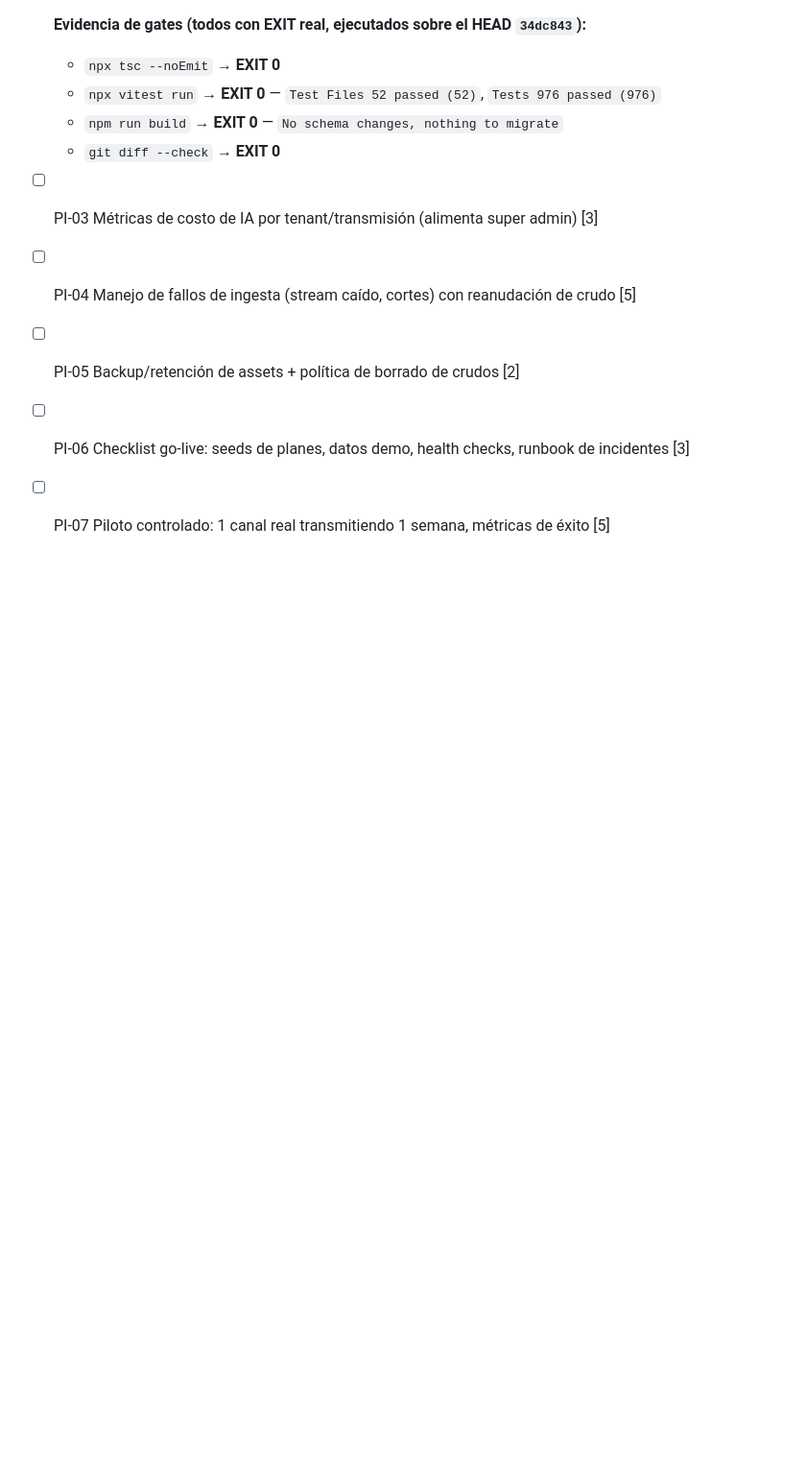
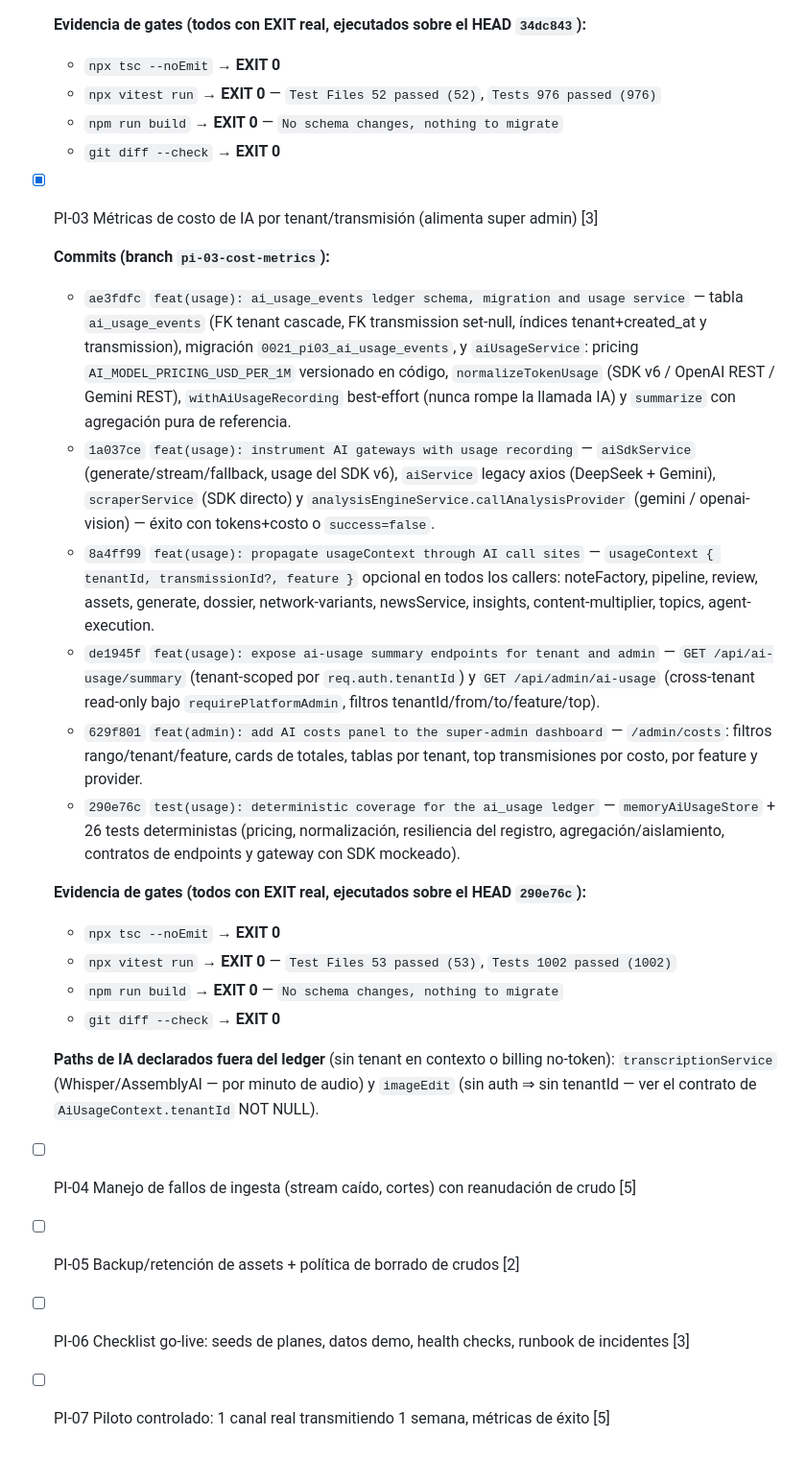
Before and after one commit to adriangmrraa/Notas-Radio-Uno, a Markdown page: docs/EPICA-I.md, the part around the change. Shown at 96% size. Drawn GitHub-style; blank space fills up the shorter version.

Commit message:
docs(epica-i): mark PI-03 complete with SHAs and gate evidence
Records the six unit commits of the ai_usage ledger slice (schema +
service, gateway instrumentation, caller propagation, endpoints,
admin panel, tests) with real gate outputs on HEAD 290e76c, and
declares the AI paths intentionally outside the ledger
(transcription billed per audio minute, imageEdit without tenant
context).

```diff
--- a/docs/EPICA-I.md
+++ b/docs/EPICA-I.md
@@ -56,7 +56,48 @@ PGlite). Fuente del texto/puntaje: la tarjeta del kanban.
   - `npx vitest run` → **EXIT 0** — `Test Files 52 passed (52)`, `Tests 976 passed (976)`
   - `npm run build` → **EXIT 0** — `No schema changes, nothing to migrate`
   - `git diff --check` → **EXIT 0**
-- [ ] PI-03 Métricas de costo de IA por tenant/transmisión (alimenta super admin) [3]
+- [x] PI-03 Métricas de costo de IA por tenant/transmisión (alimenta super admin) [3]
+
+  **Commits (branch `pi-03-cost-metrics`):**
+  - `ae3fdfc` `feat(usage): ai_usage_events ledger schema, migration and usage service`
+    — tabla `ai_usage_events` (FK tenant cascade, FK transmission set-null,
+    índices tenant+created_at y transmission), migración `0021_pi03_ai_usage_events`,
+    y `aiUsageService`: pricing `AI_MODEL_PRICING_USD_PER_1M` versionado en
+    código, `normalizeTokenUsage` (SDK v6 / OpenAI REST / Gemini REST),
+    `withAiUsageRecording` best-effort (nunca rompe la llamada IA) y
+    `summarize` con agregación pura de referencia.
+  - `1a037ce` `feat(usage): instrument AI gateways with usage recording`
+    — `aiSdkService` (generate/stream/fallback, usage del SDK v6),
+    `aiService` legacy axios (DeepSeek + Gemini), `scraperService`
+    (SDK directo) y `analysisEngineService.callAnalysisProvider`
+    (gemini / openai-vision) — éxito con tokens+costo o `success=false`.
+  - `8a4ff99` `feat(usage): propagate usageContext through AI call sites`
+    — `usageContext { tenantId, transmissionId?, feature }` opcional en
+    todos los callers: noteFactory, pipeline, review, assets, generate,
+    dossier, network-variants, newsService, insights, content-multiplier,
+    topics, agent-execution.
+  - `de1945f` `feat(usage): expose ai-usage summary endpoints for tenant and admin`
+    — `GET /api/ai-usage/summary` (tenant-scoped por `req.auth.tenantId`)
+    y `GET /api/admin/ai-usage` (cross-tenant read-only bajo
+    `requirePlatformAdmin`, filtros tenantId/from/to/feature/top).
+  - `629f801` `feat(admin): add AI costs panel to the super-admin dashboard`
+    — `/admin/costs`: filtros rango/tenant/feature, cards de totales,
+    tablas por tenant, top transmisiones por costo, por feature y provider.
+  - `290e76c` `test(usage): deterministic coverage for the ai_usage ledger`
+    — `memoryAiUsageStore` + 26 tests deterministas (pricing,
+    normalización, resiliencia del registro, agregación/aislamiento,
+    contratos de endpoints y gateway con SDK mockeado).
+
+  **Evidencia de gates (todos con EXIT real, ejecutados sobre el HEAD `290e76c`):**
+  - `npx tsc --noEmit` → **EXIT 0**
+  - `npx vitest run` → **EXIT 0** — `Test Files 53 passed (53)`, `Tests 1002 passed (1002)`
+  - `npm run build` → **EXIT 0** — `No schema changes, nothing to migrate`
+  - `git diff --check` → **EXIT 0**
+
+  **Paths de IA declarados fuera del ledger** (sin tenant en contexto o
+  billing no-token): `transcriptionService` (Whisper/AssemblyAI — por
+  minuto de audio) y `imageEdit` (sin auth ⇒ sin tenantId — ver el
+  contrato de `AiUsageContext.tenantId` NOT NULL).
 - [ ] PI-04 Manejo de fallos de ingesta (stream caído, cortes) con reanudación de crudo [5]
 - [ ] PI-05 Backup/retención de assets + política de borrado de crudos [2]
 - [ ] PI-06 Checklist go-live: seeds de planes, datos demo, health checks, runbook de incidentes [3]
```
